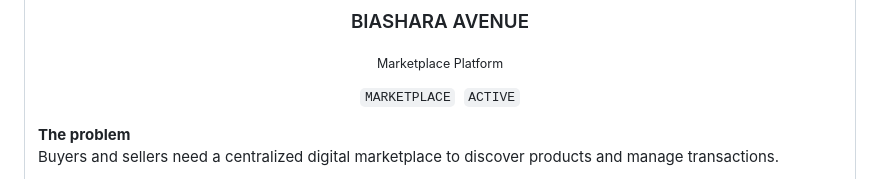
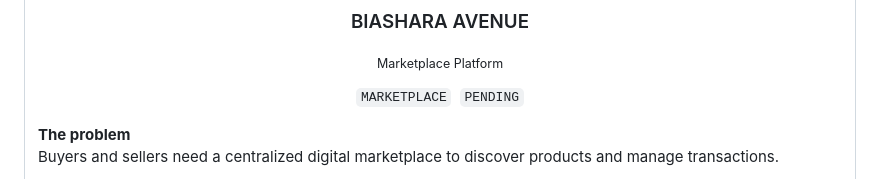
Before and after one commit to alphacodeke/alphacodeke, a Markdown page: README.md, the part around the change. Drawn GitHub-style.

Commit message:
Update marketplace status from ACTIVE to PENDING

```diff
--- a/README.md
+++ b/README.md
@@ -387,7 +387,7 @@ Centralized scholarship application and review workflows.
 
 <p align="center"><sub>Marketplace Platform</sub></p>
 
-<p align="center"><code>MARKETPLACE</code>&nbsp;&nbsp;<code>ACTIVE</code></p>
+<p align="center"><code>MARKETPLACE</code>&nbsp;&nbsp;<code>PENDING</code></p>
 
 **The problem**<br/>
 Buyers and sellers need a centralized digital marketplace to discover products and manage transactions.
```
